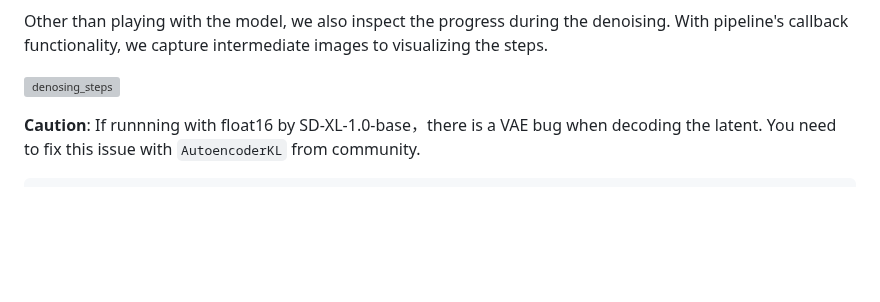
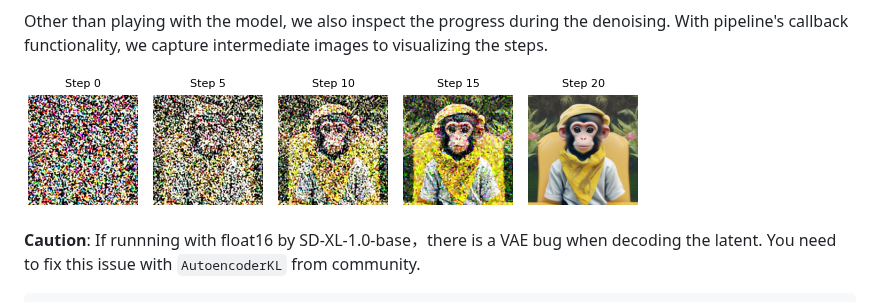
Before and after one commit to MaxApp/deeplearning, a Markdown page: VisionLab/README.md, the part around the change. GitHub-like rendering; pictures changed too: VisionLab/imgs/denoising.png (added); blank space fills up the shorter version; grey boxes are pictures that could not be loaded.

Commit message:
add denoising process images

```diff
--- a/VisionLab/README.md
+++ b/VisionLab/README.md
@@ -77,7 +77,7 @@ pip install -U diffusers transformers accelerate
 
 Other than playing with the model, we also inspect the progress during the denoising. With pipeline's callback functionality, we capture intermediate images to visualizing the steps.
 
-![denosing_steps]()
+![denosing_steps](imgs/denoising.png)
 
 **Caution**: If runnning with float16 by SD-XL-1.0-base，there is a VAE bug when decoding the latent. You need to fix this issue with `AutoencoderKL` from community.
 
```
